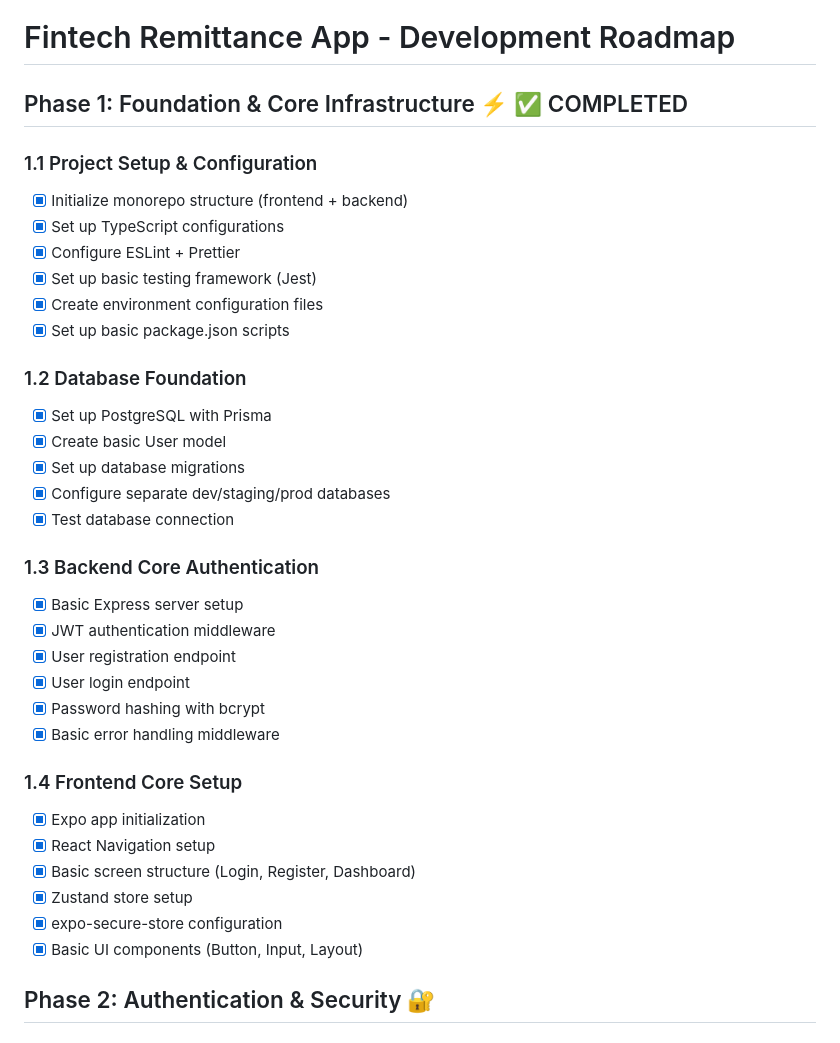
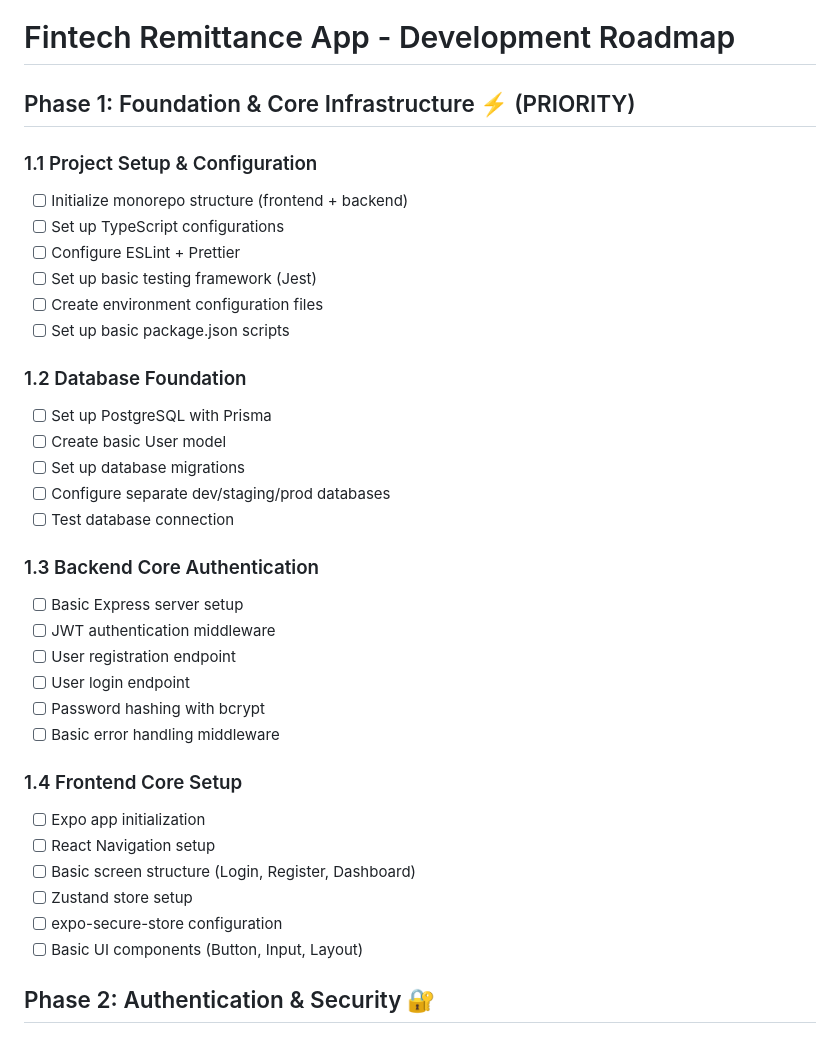
Before and after one commit to DanisAlfonso/remittance-app, a Markdown page: development-roadmap.md, the part around one of its changes. GitHub-like rendering.

```diff
--- a/development-roadmap.md
+++ b/development-roadmap.md
@@ -1,37 +1,37 @@
 # Fintech Remittance App - Development Roadmap
 
-## Phase 1: Foundation & Core Infrastructure ⚡ ✅ COMPLETED
+## Phase 1: Foundation & Core Infrastructure ⚡ (PRIORITY)
 
 ### 1.1 Project Setup & Configuration
-- [x] Initialize monorepo structure (frontend + backend)
-- [x] Set up TypeScript configurations
-- [x] Configure ESLint + Prettier
-- [x] Set up basic testing framework (Jest)
-- [x] Create environment configuration files
-- [x] Set up basic package.json scripts
+- [ ] Initialize monorepo structure (frontend + backend)
+- [ ] Set up TypeScript configurations
+- [ ] Configure ESLint + Prettier
+- [ ] Set up basic testing framework (Jest)
+- [ ] Create environment configuration files
+- [ ] Set up basic package.json scripts
 
 ### 1.2 Database Foundation
-- [x] Set up PostgreSQL with Prisma
-- [x] Create basic User model
-- [x] Set up database migrations
-- [x] Configure separate dev/staging/prod databases
-- [x] Test database connection
+- [ ] Set up PostgreSQL with Prisma
+- [ ] Create basic User model
+- [ ] Set up database migrations
+- [ ] Configure separate dev/staging/prod databases
+- [ ] Test database connection
 
 ### 1.3 Backend Core Authentication
-- [x] Basic Express server setup
-- [x] JWT authentication middleware
-- [x] User registration endpoint
-- [x] User login endpoint
-- [x] Password hashing with bcrypt
-- [x] Basic error handling middleware
+- [ ] Basic Express server setup
+- [ ] JWT authentication middleware
+- [ ] User registration endpoint
+- [ ] User login endpoint
+- [ ] Password hashing with bcrypt
+- [ ] Basic error handling middleware
 
 ### 1.4 Frontend Core Setup
-- [x] Expo app initialization
-- [x] React Navigation setup
-- [x] Basic screen structure (Login, Register, Dashboard)
-- [x] Zustand store setup
-- [x] expo-secure-store configuration
-- [x] Basic UI components (Button, Input, Layout)
+- [ ] Expo app initialization
+- [ ] React Navigation setup
+- [ ] Basic screen structure (Login, Register, Dashboard)
+- [ ] Zustand store setup
+- [ ] expo-secure-store configuration
+- [ ] Basic UI components (Button, Input, Layout)
 
 ## Phase 2: Authentication & Security 🔐
 
```
Also changed, not shown: other parts of development-roadmap.md (+5 -22 lines).
